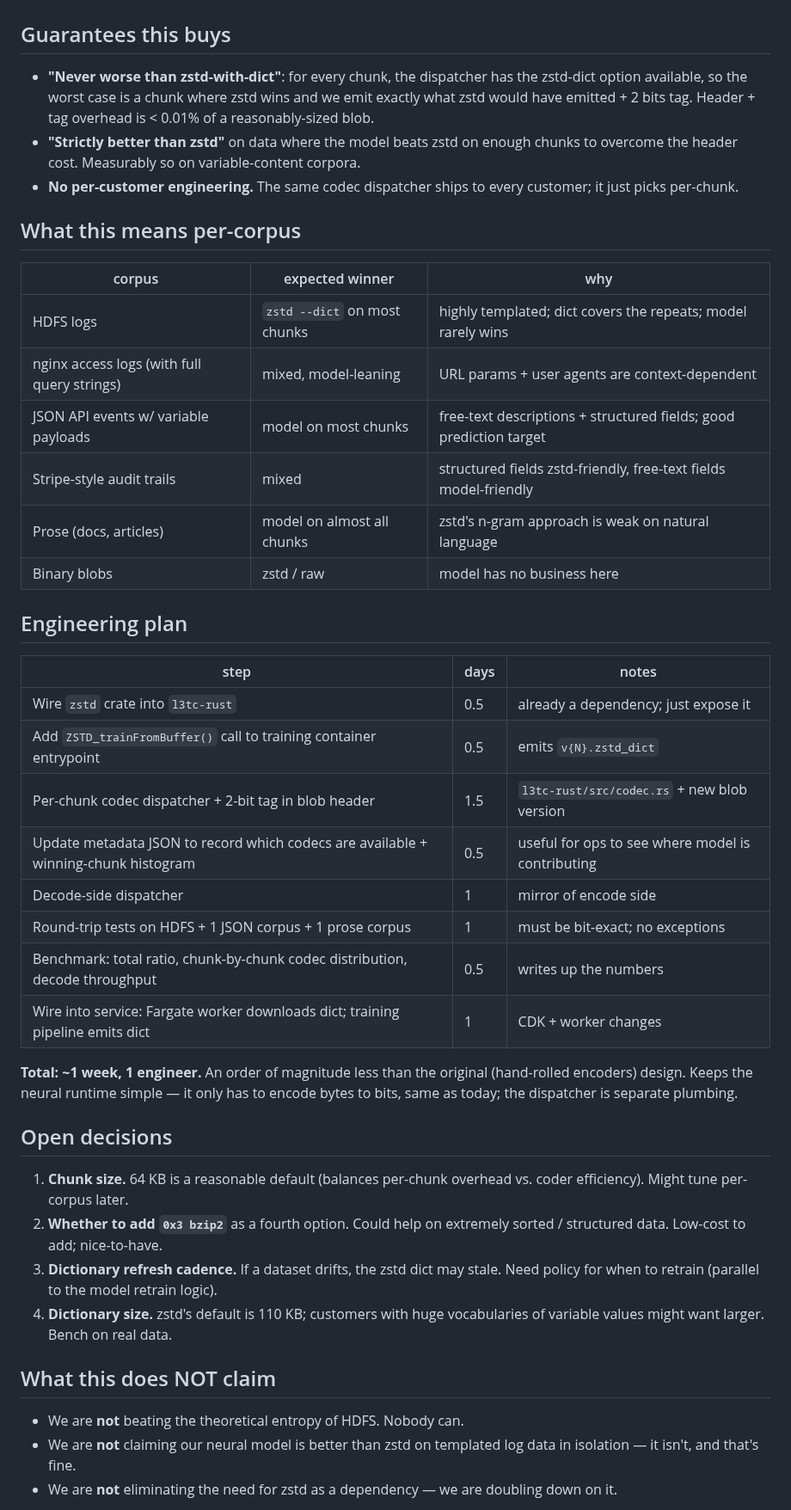
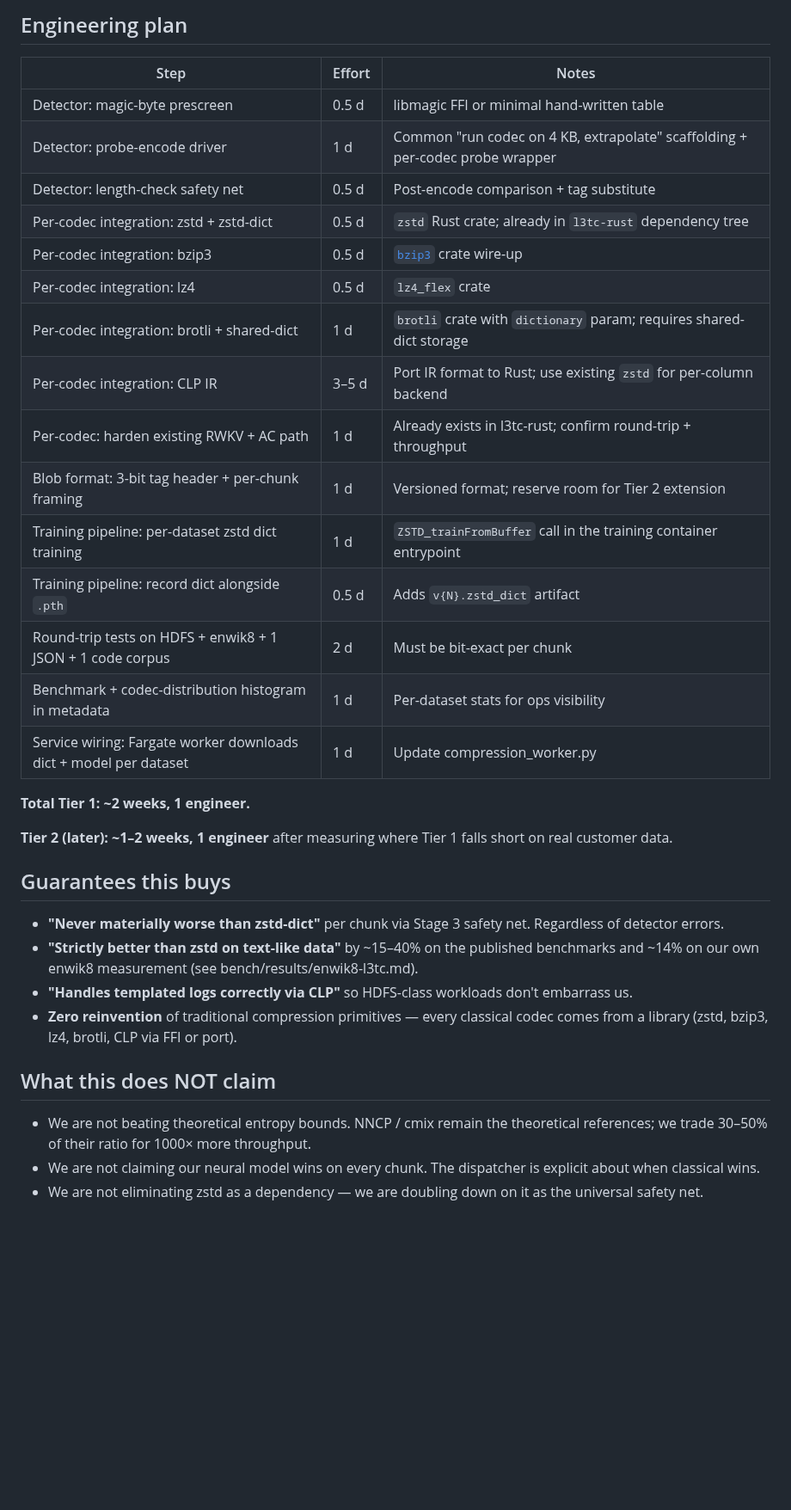
Before and after one commit to dmatth1/krunch, a Markdown page: HYBRID_CODEC_DESIGN.md, the part around one of its changes. Shown at 86% size. GitHub-like rendering; blank space fills up the shorter version.

```diff
--- a/HYBRID_CODEC_DESIGN.md
+++ b/HYBRID_CODEC_DESIGN.md
@@ -128,65 +150,38 @@ batching, ~5-10 MB/s effective for the model path. Well inside the
+## Engineering plan
+
+| Step | Effort | Notes |
+|---|---|---|
+| Detector: magic-byte prescreen | 0.5 d | libmagic FFI or minimal hand-written table |
+| Detector: probe-encode driver | 1 d | Common "run codec on 4 KB, extrapolate" scaffolding + per-codec probe wrapper |
+| Detector: length-check safety net | 0.5 d | Post-encode comparison + tag substitute |
+| Per-codec integration: zstd + zstd-dict | 0.5 d | `zstd` Rust crate; already in `l3tc-rust` dependency tree |
+| Per-codec integration: bzip3 | 0.5 d | [`bzip3`](https://crates.io/crates/bzip3) crate wire-up |
+| Per-codec integration: lz4 | 0.5 d | `lz4_flex` crate |
+| Per-codec integration: brotli + shared-dict | 1 d | `brotli` crate with `dictionary` param; requires shared-dict storage |
+| Per-codec integration: CLP IR | 3–5 d | Port IR format to Rust; use existing `zstd` for per-column backend |
+| Per-codec: harden existing RWKV + AC path | 1 d | Already exists in l3tc-rust; confirm round-trip + throughput |
+| Blob format: 3-bit tag header + per-chunk framing | 1 d | Versioned format; reserve room for Tier 2 extension |
+| Training pipeline: per-dataset zstd dict training | 1 d | `ZSTD_trainFromBuffer` call in the training container entrypoint |
+| Training pipeline: record dict alongside `.pth` | 0.5 d | Adds `v{N}.zstd_dict` artifact |
+| Round-trip tests on HDFS + enwik8 + 1 JSON + 1 code corpus | 2 d | Must be bit-exact per chunk |
+| Benchmark + codec-distribution histogram in metadata | 1 d | Per-dataset stats for ops visibility |
+| Service wiring: Fargate worker downloads dict + model per dataset | 1 d | Update compression_worker.py |
+
+**Total Tier 1: ~2 weeks, 1 engineer.**
+
+**Tier 2 (later): ~1–2 weeks, 1 engineer** after measuring where
+Tier 1 falls short on real customer data.
 
 ## Guarantees this buys
 
-- **"Never worse than zstd-with-dict"**: for every chunk, the
-  dispatcher has the zstd-dict option available, so the worst case
-  is a chunk where zstd wins and we emit exactly what zstd would
-  have emitted + 2 bits tag. Header + tag overhead is < 0.01% of a
-  reasonably-sized blob.
-- **"Strictly better than zstd"** on data where the model beats
-  zstd on enough chunks to overcome the header cost. Measurably so
-  on variable-content corpora.
-- **No per-customer engineering.** The same codec dispatcher ships
-  to every customer; it just picks per-chunk.
-
-## What this means per-corpus
-
-| corpus | expected winner | why |
-|---|---|---|
-| HDFS logs | `zstd --dict` on most chunks | highly templated; dict covers the repeats; model rarely wins |
-| nginx access logs (with full query strings) | mixed, model-leaning | URL params + user agents are context-dependent |
-| JSON API events w/ variable payloads | model on most chunks | free-text descriptions + structured fields; good prediction target |
-| Stripe-style audit trails | mixed | structured fields zstd-friendly, free-text fields model-friendly |
-| Prose (docs, articles) | model on almost all chunks | zstd's n-gram approach is weak on natural language |
-| Binary blobs | zstd / raw | model has no business here |
-
-## Engineering plan
-
-| step | days | notes |
-|---|---|---|
-| Wire `zstd` crate into `l3tc-rust` | 0.5 | already a dependency; just expose it |
-| Add `ZSTD_trainFromBuffer()` call to training container entrypoint | 0.5 | emits `v{N}.zstd_dict` |
-| Per-chunk codec dispatcher + 2-bit tag in blob header | 1.5 | `l3tc-rust/src/codec.rs` + new blob version |
-| Update metadata JSON to record which codecs are available + winning-chunk histogram | 0.5 | useful for ops to see where model is contributing |
-| Decode-side dispatcher | 1 | mirror of encode side |
-| Round-trip tests on HDFS + 1 JSON corpus + 1 prose corpus | 1 | must be bit-exact; no exceptions |
-| Benchmark: total ratio, chunk-by-chunk codec distribution, decode throughput | 0.5 | writes up the numbers |
-| Wire into service: Fargate worker downloads dict; training pipeline emits dict | 1 | CDK + worker changes |
-
-**Total: ~1 week, 1 engineer.** An order of magnitude less than
-the original (hand-rolled encoders) design. Keeps the neural
-runtime simple — it only has to encode bytes to bits, same as
-today; the dispatcher is separate plumbing.
-
-## Open decisions
-
-1. **Chunk size.** 64 KB is a reasonable default (balances per-chunk
-   overhead vs. coder efficiency). Might tune per-corpus later.
-2. **Whether to add `0x3 bzip2`** as a fourth option. Could help on
-   extremely sorted / structured data. Low-cost to add; nice-to-have.
-3. **Dictionary refresh cadence.** If a dataset drifts, the zstd
-   dict may stale. Need policy for when to retrain (parallel to the
-   model retrain logic).
-4. **Dictionary size.** zstd's default is 110 KB; customers with
-   huge vocabularies of variable values might want larger. Bench on
-   real data.
+- **"Never materially worse than zstd-dict"** per chunk via Stage 3 safety net. Regardless of detector errors.
+- **"Strictly better than zstd on text-like data"** by ~15–40% on the published benchmarks and ~14% on our own enwik8 measurement (see bench/results/enwik8-l3tc.md).
+- **"Handles templated logs correctly via CLP"** so HDFS-class workloads don't embarrass us.
+- **Zero reinvention** of traditional compression primitives — every classical codec comes from a library (zstd, bzip3, lz4, brotli, CLP via FFI or port).
 
 ## What this does NOT claim
 
-- We are **not** beating the theoretical entropy of HDFS. Nobody
-  can.
-- We are **not** claiming our neural model is better than zstd on
-  templated log data in isolation — it isn't, and that's fine.
-- We are **not** eliminating the need for zstd as a dependency — we
-  are doubling down on it.
+- We are not beating theoretical entropy bounds. NNCP / cmix remain the theoretical references; we trade 30–50% of their ratio for 1000× more throughput.
+- We are not claiming our neural model wins on every chunk. The dispatcher is explicit about when classical wins.
+- We are not eliminating zstd as a dependency — we are doubling down on it as the universal safety net.
 
```
Also changed, not shown: other parts of HYBRID_CODEC_DESIGN.md (+140 -106 lines), SPIKE_3_PLAN.md (added, +172 -0 lines).
